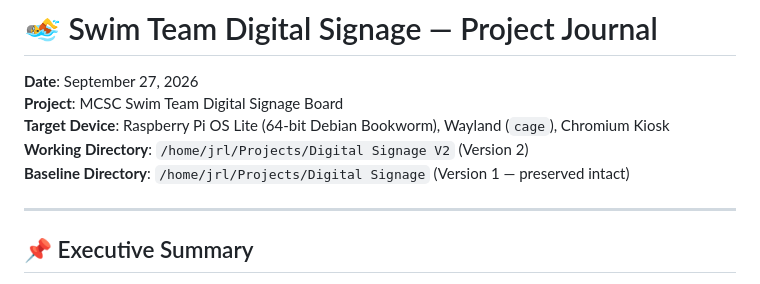
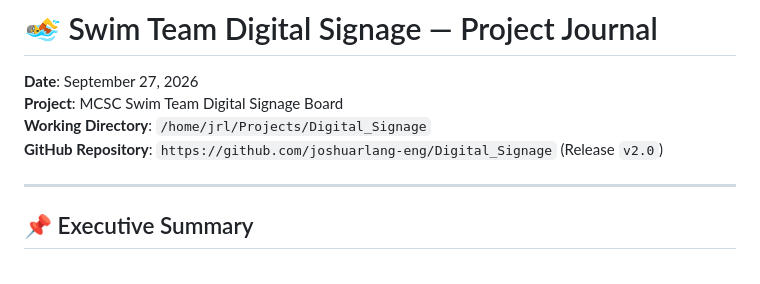
Before and after one commit to joshuarlang-eng/Digital_Signage, a Markdown page: journal.md, the part around one of its changes. GitHub-like rendering.

```diff
--- a/journal.md
+++ b/journal.md
@@ -2,9 +2,8 @@
 
 **Date**: September 27, 2026
 **Project**: MCSC Swim Team Digital Signage Board
-**Target Device**: Raspberry Pi OS Lite (64-bit Debian Bookworm), Wayland (`cage`), Chromium Kiosk
-**Working Directory**: `/home/jrl/Projects/Digital Signage V2` (Version 2)
-**Baseline Directory**: `/home/jrl/Projects/Digital Signage` (Version 1 — preserved intact)
+**Working Directory**: `/home/jrl/Projects/Digital_Signage`
+**GitHub Repository**: `https://github.com/joshuarlang-eng/Digital_Signage` (Release `v2.0`)
 
 ---
 
```
Also changed, not shown: other parts of journal.md (+51 -13 lines).
